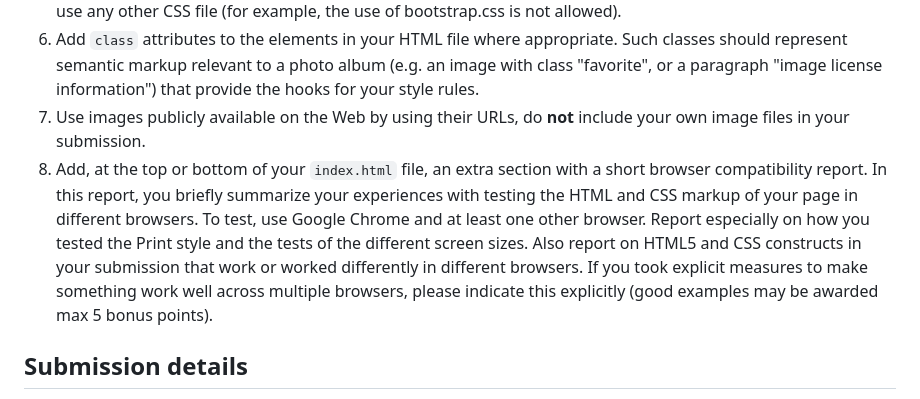
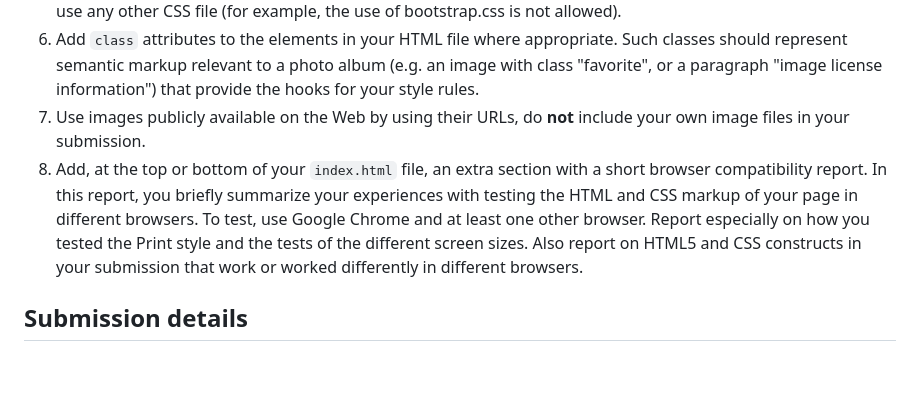
Before and after one commit to RoTak00/InterviuCM, a Markdown page: README.md, the part around the change. Rendered like a GitHub page; blank space fills up the shorter version.

```diff
--- a/README.md
+++ b/README.md
@@ -39,8 +39,7 @@ Construct, again with the help of a text editor such as  `VS Code`, a single "re
 5.  The HTML file you made above should use the style sheet. To this end, include the appropriate definitions in the  `head`  element of the HTML file. You are only allowed to refer to your own CSS style file. You are not allowed to use any other CSS file (for example, the use of bootstrap.css is not allowed).
 6.  Add  `class`  attributes to the elements in your HTML file where appropriate. Such classes should represent semantic markup relevant to a photo album (e.g. an image with class "favorite", or a paragraph "image license information") that provide the hooks for your style rules.
 8.  Use images publicly available on the Web by using their URLs, do  **not**  include your own image files in your submission.
-9.  Add, at the top or bottom of your  `index.html`  file, an extra section with a short browser compatibility report. In this report, you briefly summarize your experiences with testing the HTML and CSS markup of your page in different browsers. To test, use Google Chrome and at least one other browser. Report especially on how you tested the  Print  style and the tests of the different screen sizes. Also report on HTML5 and CSS constructs in your submission that work or worked differently in different browsers. If you took explicit measures to make something work well across multiple browsers, please indicate this explicitly (good examples may be awarded max 5 bonus points).
-
+9.  Add, at the top or bottom of your  `index.html`  file, an extra section with a short browser compatibility report. In this report, you briefly summarize your experiences with testing the HTML and CSS markup of your page in different browsers. To test, use Google Chrome and at least one other browser. Report especially on how you tested the  Print  style and the tests of the different screen sizes. Also report on HTML5 and CSS constructs in your submission that work or worked differently in different browsers.
 ## Submission details
 
 You have to submit a single zip file, your submission needs to contain your HTML and CSS file, nothing more, nothing less.
```
